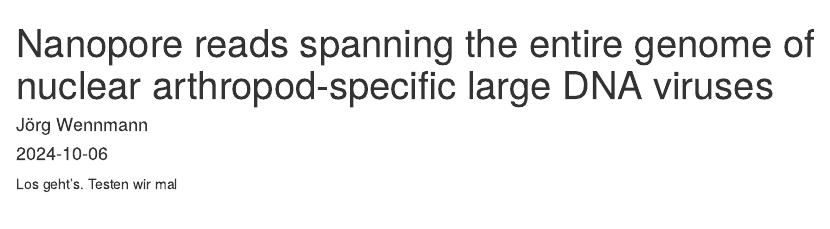
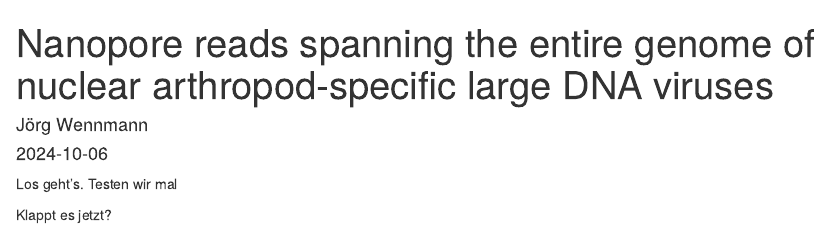
Before and after one commit to wennj/naldv-whole-genome-reads, an R Markdown document (Nanopore NALDV.Rmd): the page in a window 1100 px wide, from its top. Rendered offline with R 4.5, knitr and Pandoc, with nearby package versions.

Commit message:
Git sync test.

````diff
--- a/Nanopore NALDV.Rmd
+++ b/Nanopore NALDV.Rmd
@@ -11,3 +11,5 @@ knitr::opts_chunk$set(echo = TRUE)
 ```
 
 Los geht's. Testen wir mal
+
+Klappt es jetzt?
````
